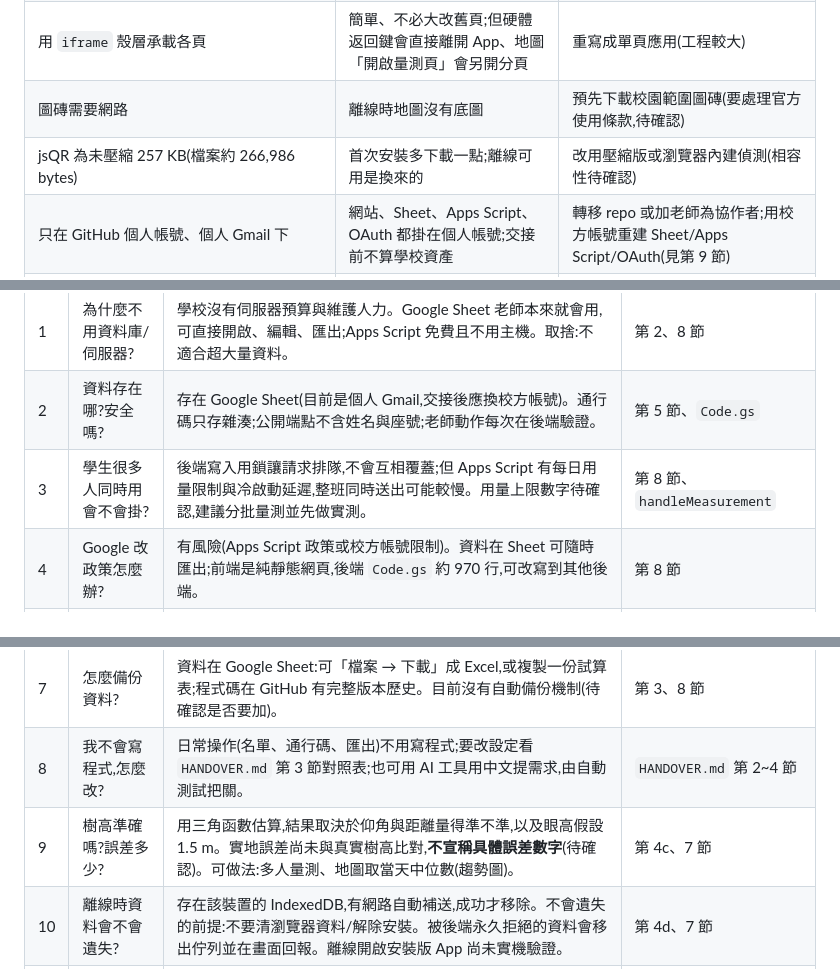
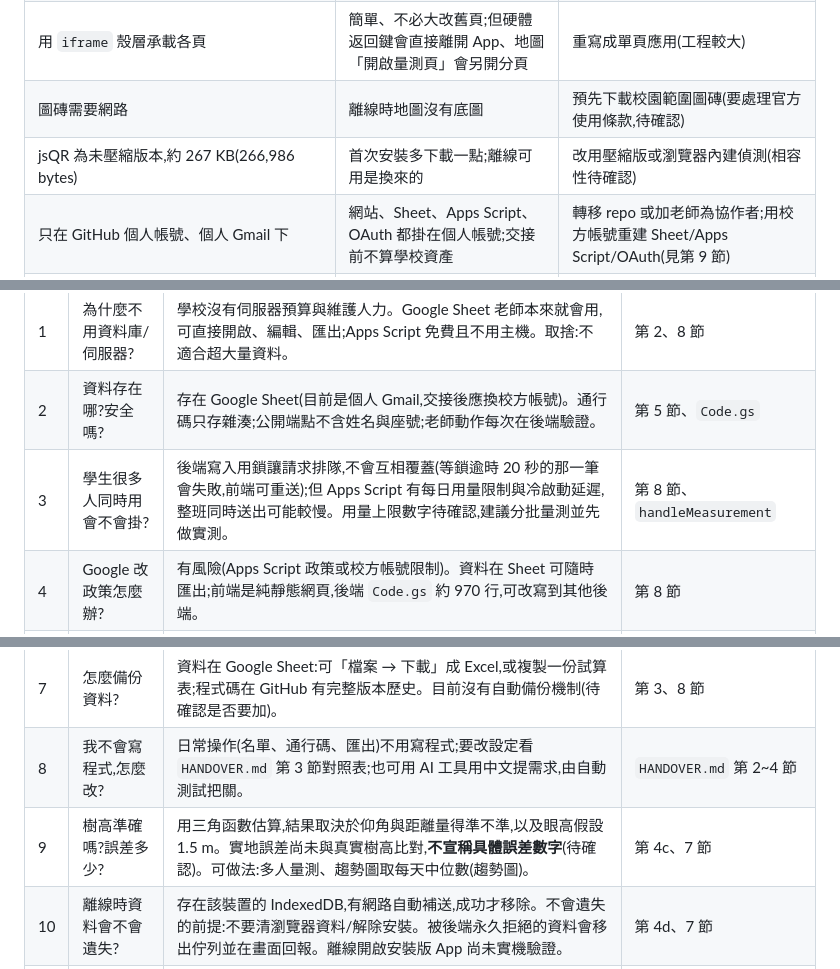
Before and after one commit to Jcsk7049/nkhs-tree-map, a Markdown page: docs/TECH-OVERVIEW.md, 3 parts joined by grey strips. Rendered like a GitHub page.

```diff
--- a/docs/TECH-OVERVIEW.md
+++ b/docs/TECH-OVERVIEW.md
@@ -343,7 +343,7 @@ Service Worker 攔截每個請求
 | 通行碼只有 7 碼(6 隨機 + 1 檢查碼),熵約 2^29 | 線上猜不可行;但 Sheet 與 pepper 若同時外洩,離線破解成本偏低 | 加長到 8 碼(前後端要同步改、舊碼全失效) |
 | 用 `iframe` 殼層承載各頁 | 簡單、不必大改舊頁;但硬體返回鍵會直接離開 App、地圖「開啟量測頁」會另開分頁 | 重寫成單頁應用(工程較大) |
 | 圖磚需要網路 | 離線時地圖沒有底圖 | 預先下載校園範圍圖磚(要處理官方使用條款,待確認) |
-| jsQR 為未壓縮 257 KB(檔案約 266,986 bytes) | 首次安裝多下載一點;離線可用是換來的 | 改用壓縮版或瀏覽器內建偵測(相容性待確認) |
+| jsQR 為未壓縮版本,約 267 KB(266,986 bytes) | 首次安裝多下載一點;離線可用是換來的 | 改用壓縮版或瀏覽器內建偵測(相容性待確認) |
 | 只在 GitHub 個人帳號、個人 Gmail 下 | 網站、Sheet、Apps Script、OAuth 都掛在個人帳號;交接前不算學校資產 | 轉移 repo 或加老師為協作者;用校方帳號重建 Sheet/Apps Script/OAuth(見第 9 節) |
 | 校方 Google 帳號可能限制 Apps Script「任何人可存取」 | 若被擋,學生端無法呼叫後端 | 動工前先測一次;不行則需請學校管理員放行或改架構 |
 | 搬到新的 Apps Script 會重新產生 `CODE_PEPPER` | 所有學生通行碼失效,需重發 | 搬家時排定重發通行碼時間 |
@@ -435,13 +435,13 @@ Service Worker 攔截每個請求
 |---|---|---|---|
 | 1 | 為什麼不用資料庫/伺服器? | 學校沒有伺服器預算與維護人力。Google Sheet 老師本來就會用,可直接開啟、編輯、匯出;Apps Script 免費且不用主機。取捨:不適合超大量資料。 | 第 2、8 節 |
 | 2 | 資料存在哪?安全嗎? | 存在 Google Sheet(目前是個人 Gmail,交接後應換校方帳號)。通行碼只存雜湊;公開端點不含姓名與座號;老師動作每次在後端驗證。 | 第 5 節、`Code.gs` |
-| 3 | 學生很多人同時用會不會掛? | 後端寫入用鎖讓請求排隊,不會互相覆蓋;但 Apps Script 有每日用量限制與冷啟動延遲,整班同時送出可能較慢。用量上限數字待確認,建議分批量測並先做實測。 | 第 8 節、`handleMeasurement` |
+| 3 | 學生很多人同時用會不會掛? | 後端寫入用鎖讓請求排隊,不會互相覆蓋(等鎖逾時 20 秒的那一筆會失敗,前端可重送);但 Apps Script 有每日用量限制與冷啟動延遲,整班同時送出可能較慢。用量上限數字待確認,建議分批量測並先做實測。 | 第 8 節、`handleMeasurement` |
 | 4 | Google 改政策怎麼辦? | 有風險(Apps Script 政策或校方帳號限制)。資料在 Sheet 可隨時匯出;前端是純靜態網頁,後端 `Code.gs` 約 970 行,可改寫到其他後端。 | 第 8 節 |
 | 5 | 費用? | GitHub Pages、Apps Script、Google Sheet、Google 登入在目前使用方式下都是免費(以各服務現行政策為準,待確認)。 | 第 2 節 |
 | 6 | 網站掛了怎麼辦? | 先看 GitHub Actions 是否紅燈;前端改壞可 Revert 上一個好的 commit;後端可在 Apps Script 切回舊版本。資料在 Sheet 不受程式影響。 | `HANDOVER.md` 第 6 節 |
 | 7 | 怎麼備份資料? | 資料在 Google Sheet:可「檔案 → 下載」成 Excel,或複製一份試算表;程式碼在 GitHub 有完整版本歷史。目前沒有自動備份機制(待確認是否要加)。 | 第 3、8 節 |
 | 8 | 我不會寫程式,怎麼改? | 日常操作(名單、通行碼、匯出)不用寫程式;要改設定看 `HANDOVER.md` 第 3 節對照表;也可用 AI 工具用中文提需求,由自動測試把關。 | `HANDOVER.md` 第 2~4 節 |
-| 9 | 樹高準確嗎?誤差多少? | 用三角函數估算,結果取決於仰角與距離量得準不準,以及眼高假設 1.5 m。實地誤差尚未與真實樹高比對,**不宣稱具體誤差數字**(待確認)。可做法:多人量測、地圖取當天中位數(趨勢圖)。 | 第 4c、7 節 |
+| 9 | 樹高準確嗎?誤差多少? | 用三角函數估算,結果取決於仰角與距離量得準不準,以及眼高假設 1.5 m。實地誤差尚未與真實樹高比對,**不宣稱具體誤差數字**(待確認)。可做法:多人量測、趨勢圖取每天中位數(趨勢圖)。 | 第 4c、7 節 |
 | 10 | 離線時資料會不會遺失? | 存在該裝置的 IndexedDB,有網路自動補送,成功才移除。不會遺失的前提:不要清瀏覽器資料/解除安裝。被後端永久拒絕的資料會移出佇列並在畫面回報。離線開啟安裝版 App 尚未實機驗證。 | 第 4d、7 節 |
 | 11 | 學生忘記通行碼怎麼辦? | 通行碼只存雜湊,連老師也查不到明碼;老師在名單頁按「重設通行碼」重發(同時解除鎖定)。 | `HANDOVER.md` 第 2 節 |
 | 12 | 換學期/新學年怎麼清名單? | 名單頁有匯入、停用,沒有「一鍵清空」;做法:停用畢業生、匯入新名單(已在名簿的只更新姓名)。是否需要整批清除功能待確認。 | `Code.gs` `rosterImport`、`rosterSetStatus` |
```
Also changed, not shown: other parts of docs/TECH-OVERVIEW.md (+8 -8 lines).
